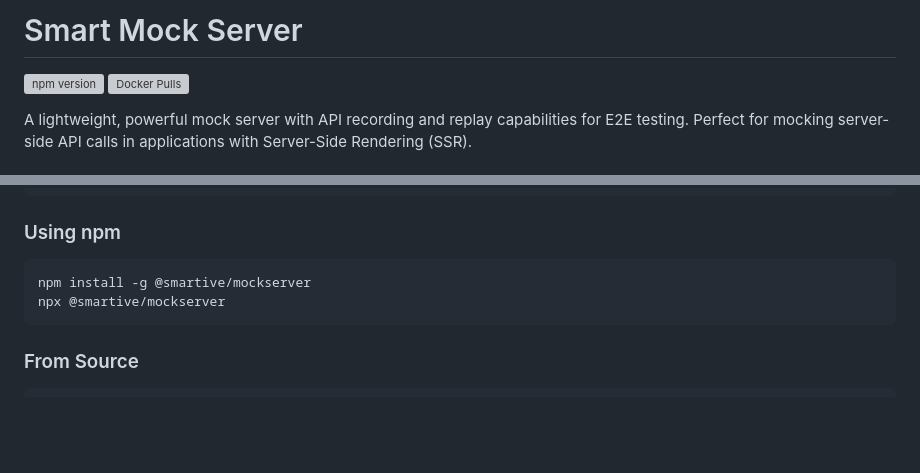
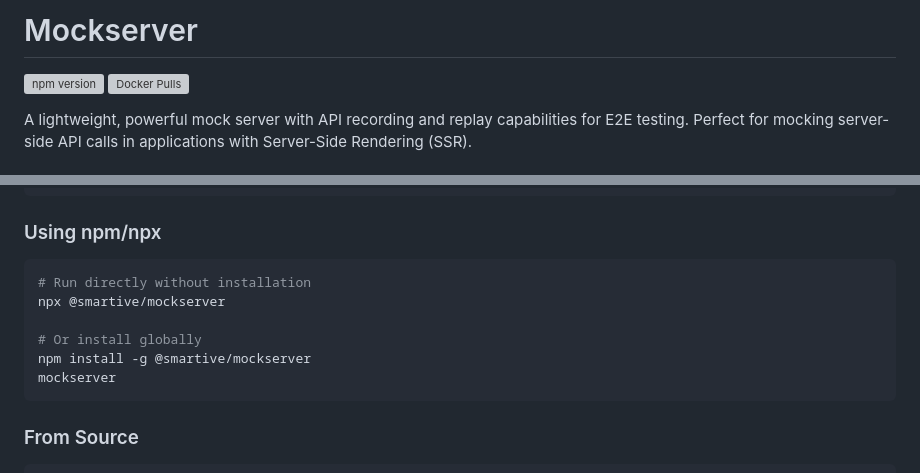
Before and after one commit to smartive/mockserver, a Markdown page: README.md, 2 parts joined by grey strips. Drawn GitHub-style; blank space fills up the shorter version; grey boxes are pictures that could not be loaded.

Commit message:
Address code review feedback: fix title and npm installation instructions
Co-authored-by: rawi96 <37732078+rawi96@users.noreply.github.com>

````diff
--- a/README.md
+++ b/README.md
@@ -1,4 +1,4 @@
-# Smart Mock Server
+# Mockserver
 
 [![npm version](https://badge.fury.io/js/@smartive%2Fmockserver.svg)](https://www.npmjs.com/package/@smartive/mockserver)
 [![Docker Pulls](https://img.shields.io/docker/pulls/smartive/mockserver)](https://hub.docker.com/r/smartive/mockserver)
@@ -67,11 +67,15 @@ services:
       MOCK_SMTP_PORT: 25
 ```
 
-### Using npm
+### Using npm/npx
 
 ```bash
+# Run directly without installation
+npx @smartive/mockserver
+
+# Or install globally
 npm install -g @smartive/mockserver
-npx @smartive/mockserver
+mockserver
 ```
 
 ### From Source
````
